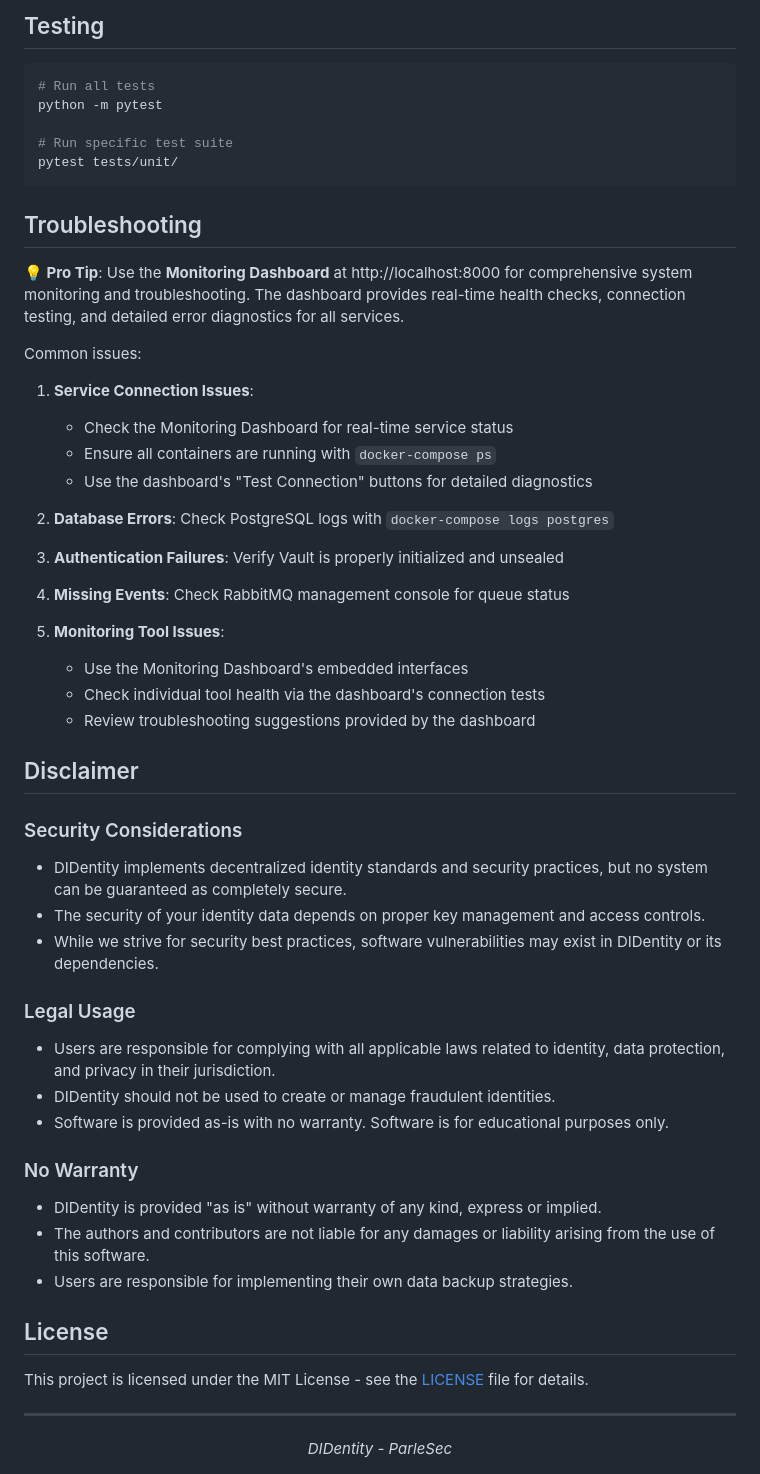
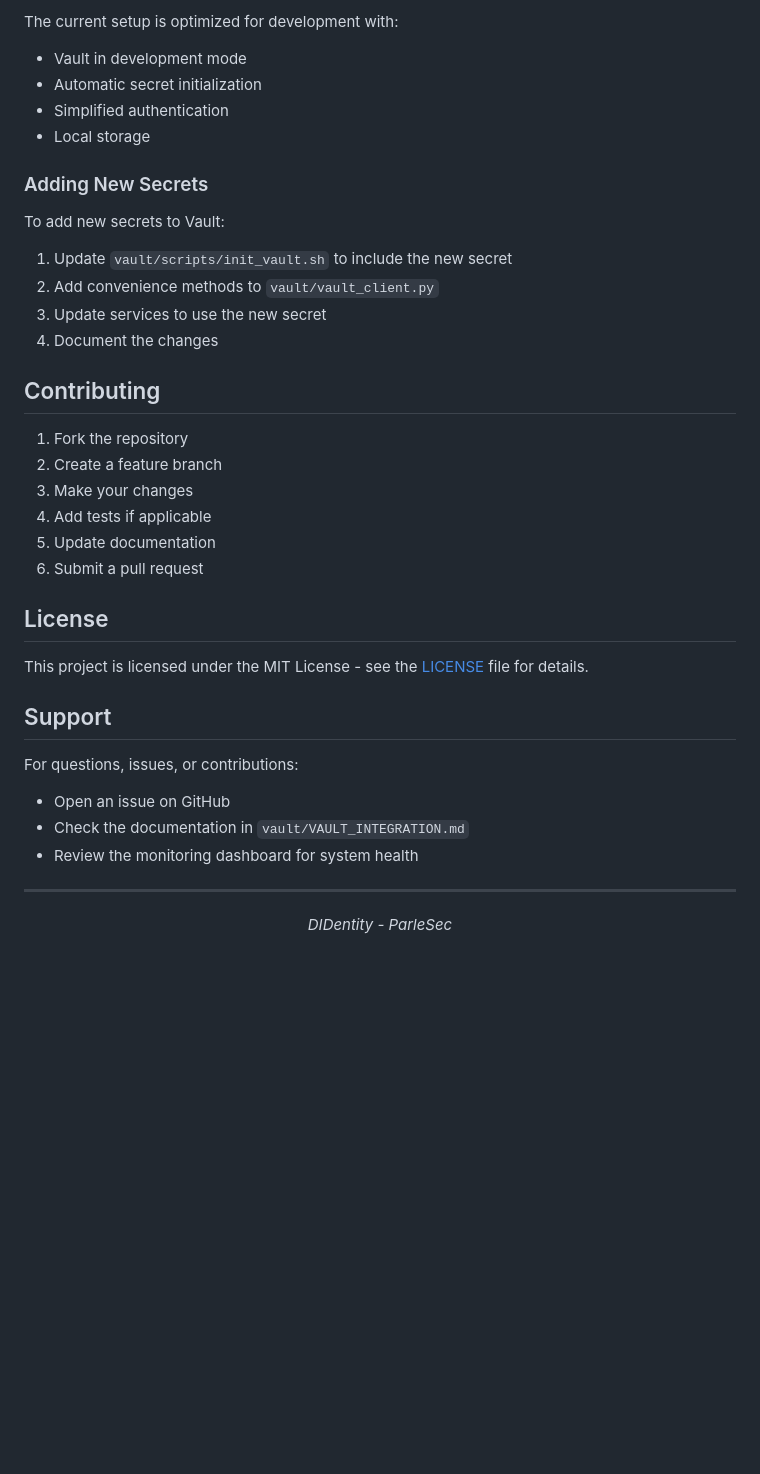
Before and after one commit to ParleSec/DIDentity, a Markdown page: README.md, the part around one of its changes. Rendered like a GitHub page; blank space fills up the shorter version.

````diff
--- a/README.md
+++ b/README.md
@@ -243,56 +319,38 @@ DIDentity/
 
-## Testing
+The current setup is optimized for development with:
+- Vault in development mode
+- Automatic secret initialization
+- Simplified authentication
+- Local storage
 
-```bash
-# Run all tests
-python -m pytest
+### Adding New Secrets
 
-# Run specific test suite
-pytest tests/unit/
-```
+To add new secrets to Vault:
 
-## Troubleshooting
+1. Update `vault/scripts/init_vault.sh` to include the new secret
+2. Add convenience methods to `vault/vault_client.py`
+3. Update services to use the new secret
+4. Document the changes
 
-**💡 Pro Tip**: Use the **Monitoring Dashboard** at http://localhost:8000 for comprehensive system monitoring and troubleshooting. The dashboard provides real-time health checks, connection testing, and detailed error diagnostics for all services.
+## Contributing
 
-Common issues:
-
-1. **Service Connection Issues**:
-   - Check the Monitoring Dashboard for real-time service status
-   - Ensure all containers are running with `docker-compose ps`
-   - Use the dashboard's "Test Connection" buttons for detailed diagnostics
-
-2. **Database Errors**: Check PostgreSQL logs with `docker-compose logs postgres`
-
-3. **Authentication Failures**: Verify Vault is properly initialized and unsealed
-
-4. **Missing Events**: Check RabbitMQ management console for queue status
-
-5. **Monitoring Tool Issues**:
-   - Use the Monitoring Dashboard's embedded interfaces
-   - Check individual tool health via the dashboard's connection tests
-   - Review troubleshooting suggestions provided by the dashboard
-
-## Disclaimer
-
-### Security Considerations
-- DIDentity implements decentralized identity standards and security practices, but no system can be guaranteed as completely secure.
-- The security of your identity data depends on proper key management and access controls.
-- While we strive for security best practices, software vulnerabilities may exist in DIDentity or its dependencies.
-
-### Legal Usage
-- Users are responsible for complying with all applicable laws related to identity, data protection, and privacy in their jurisdiction.
-- DIDentity should not be used to create or manage fraudulent identities.
-- Software is provided as-is with no warranty. Software is for educational purposes only.
-
-### No Warranty
-- DIDentity is provided "as is" without warranty of any kind, express or implied.
-- The authors and contributors are not liable for any damages or liability arising from the use of this software.
-- Users are responsible for implementing their own data backup strategies.
+1. Fork the repository
+2. Create a feature branch
+3. Make your changes
+4. Add tests if applicable
+5. Update documentation
+6. Submit a pull request
 
 ## License
 
 This project is licensed under the MIT License - see the [LICENSE](LICENSE) file for details.
+
+## Support
+
+For questions, issues, or contributions:
+- Open an issue on GitHub
+- Check the documentation in `vault/VAULT_INTEGRATION.md`
+- Review the monitoring dashboard for system health
 
 ---
 
````
Also changed, not shown: other parts of README.md (+130 -54 lines).
